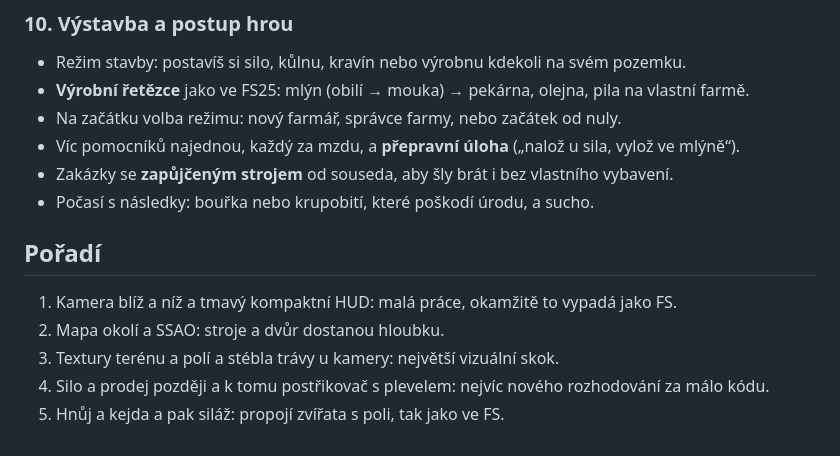
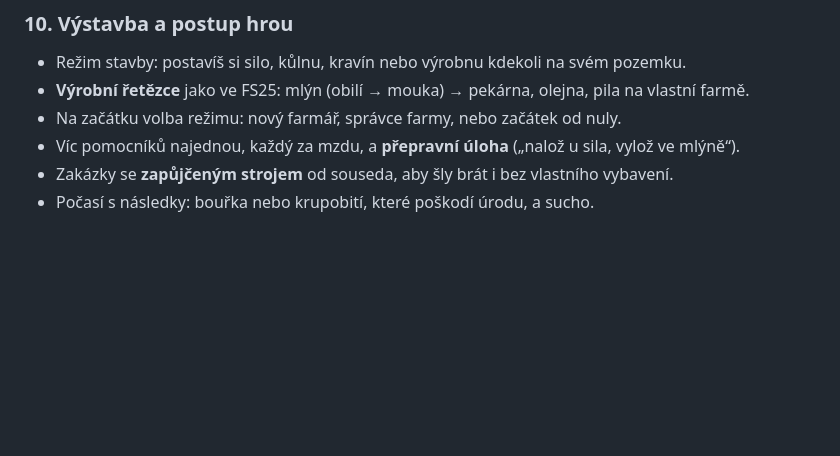
Before and after one commit to romantomiczek/farming-simulator, a Markdown page: TODO.md, the part around the change. GitHub-like rendering; blank space fills up the shorter version.

```diff
--- a/TODO.md
+++ b/TODO.md
@@ -69,11 +69,3 @@ Sklízecí řezačka a silážní vůz, který jede vedle ní, siláž do žlabu
 - Víc pomocníků najednou, každý za mzdu, a **přepravní úloha** („nalož u sila, vylož ve mlýně“).
 - Zakázky se **zapůjčeným strojem** od souseda, aby šly brát i bez vlastního vybavení.
 - Počasí s následky: bouřka nebo krupobití, které poškodí úrodu, a sucho.
-
-## Pořadí
-
-1. Kamera blíž a níž a tmavý kompaktní HUD: malá práce, okamžitě to vypadá jako FS.
-2. Mapa okolí a SSAO: stroje a dvůr dostanou hloubku.
-3. Textury terénu a polí a stébla trávy u kamery: největší vizuální skok.
-4. Silo a prodej později a k tomu postřikovač s plevelem: nejvíc nového rozhodování za málo kódu.
-5. Hnůj a kejda a pak siláž: propojí zvířata s poli, tak jako ve FS.
```
